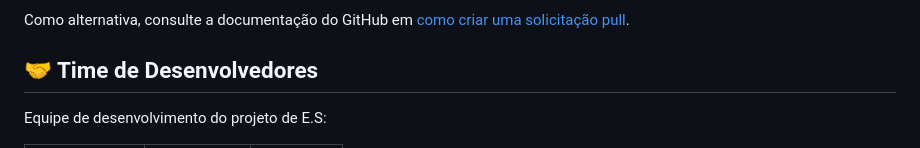
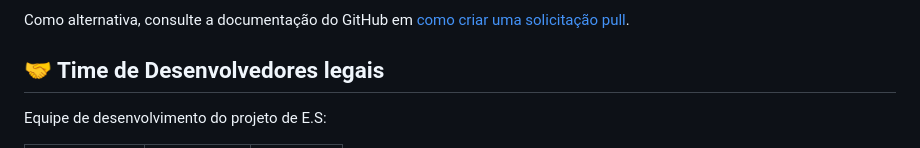
Before and after one commit to Lipeira/Projeto-ES, a Markdown page: README.md, the part around the change. GitHub-like rendering.

```diff
--- a/README.md
+++ b/README.md
@@ -61,7 +61,7 @@ Para contribuir com <nome_do_projeto>, siga estas etapas:
 
 Como alternativa, consulte a documentação do GitHub em [como criar uma solicitação pull](https://help.github.com/en/github/collaborating-with-issues-and-pull-requests/creating-a-pull-request).
 
-## 🤝 Time de Desenvolvedores
+## 🤝 Time de Desenvolvedores legais
 
 Equipe de desenvolvimento do projeto de E.S:
 
```
